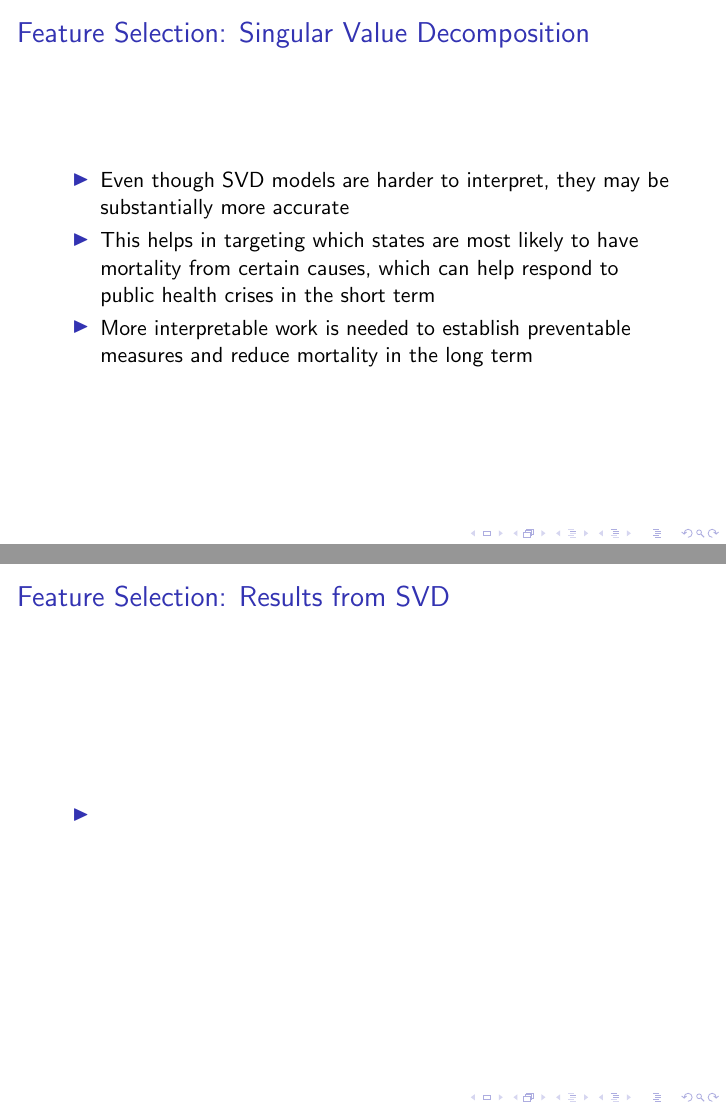
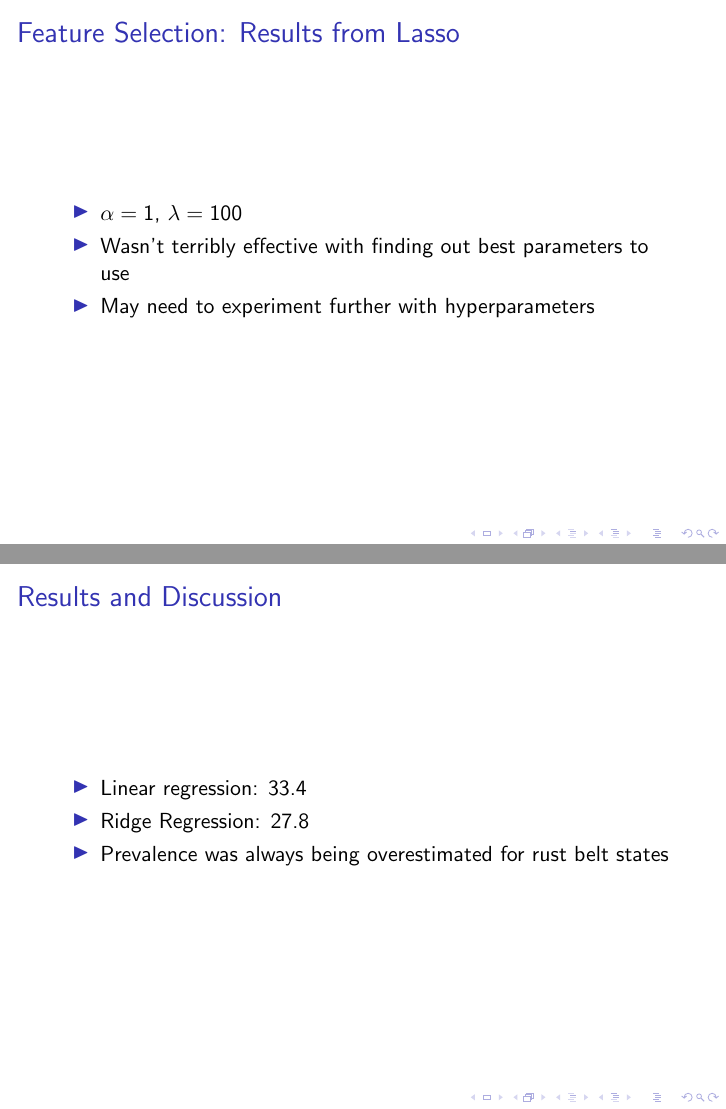
Before and after one commit to TheCedarPrince/DeathsOfDespair, LaTeX slides (presentation/beamer.tex): pages 8 and 9 of 11 before the commit and pages 7 and 8 of 9 after it, joined at a grey line. Compiled offline with pdfLaTeX.

Commit message:
Added some conclusions and statistics

```diff
--- a/presentation/beamer.tex
+++ b/presentation/beamer.tex
@@ -21,7 +21,7 @@ graphicx
 
 %Information to be included in the title page:
 \title{Deaths of Despair: An Analysis of Mortality in the American Rust Belt}
-\author{Samuel Lowe, Jacob Zelko}
+\author{Samuel Lowe, Jacob S. Zelko}
 \institute{Northeastern University}
 \date{April 16, 2025}
 
@@ -121,15 +125,26 @@ graphicx
 
     \frametitle{Feature Selection: Results from Lasso}
     \begin{itemize}
-        \item
+      \item $\alpha = 1$, $\lambda = 100$
+      \item Wasn't terribly effective with finding out best parameters to use
+      \item May need to experiment further with hyperparameters
+    \end{itemize}
+
+\end{frame}
+
+
+\begin{frame}
+
+  \frametitle{Results and Discussion}
+    \begin{itemize}
+      \item Linear regression: 33.4% MSE
+      \item Ridge Regression: 27.8% MSE
+      \item Prevalence was always being overestimated for rust belt states
     \end{itemize}
 
 \end{frame}
 
 \begin{frame}
 
-    \frametitle{Feature Selection: Singular Value Decomposition}
+    \frametitle{Future Work}
     \begin{itemize}
-        \item Even though SVD models are harder to interpret, they may be substantially more accurate
-        \item This helps in targeting which states are most likely to have mortality from certain causes, which can help respond to public health crises in the short term
-        \item More interpretable work is needed to establish preventable measures and reduce mortality in the long term
@@ -136,12 +154,2 @@ graphicx
     \end{itemize}
 
-\end{frame}
-
-\begin{frame}
-
-    \frametitle{Feature Selection: Results from SVD}
-    \begin{itemize}
-        \item
-    \end{itemize}
-
-\end{frame}
```
Also changed, not shown: presentation/beamer.tex (19 more changed lines).
